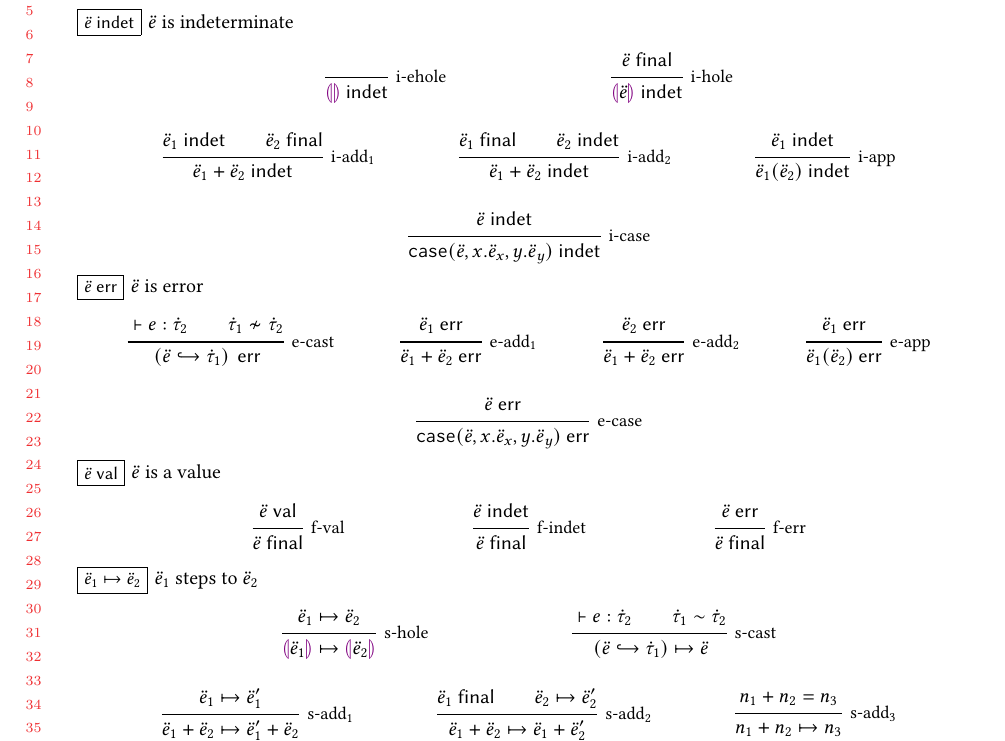
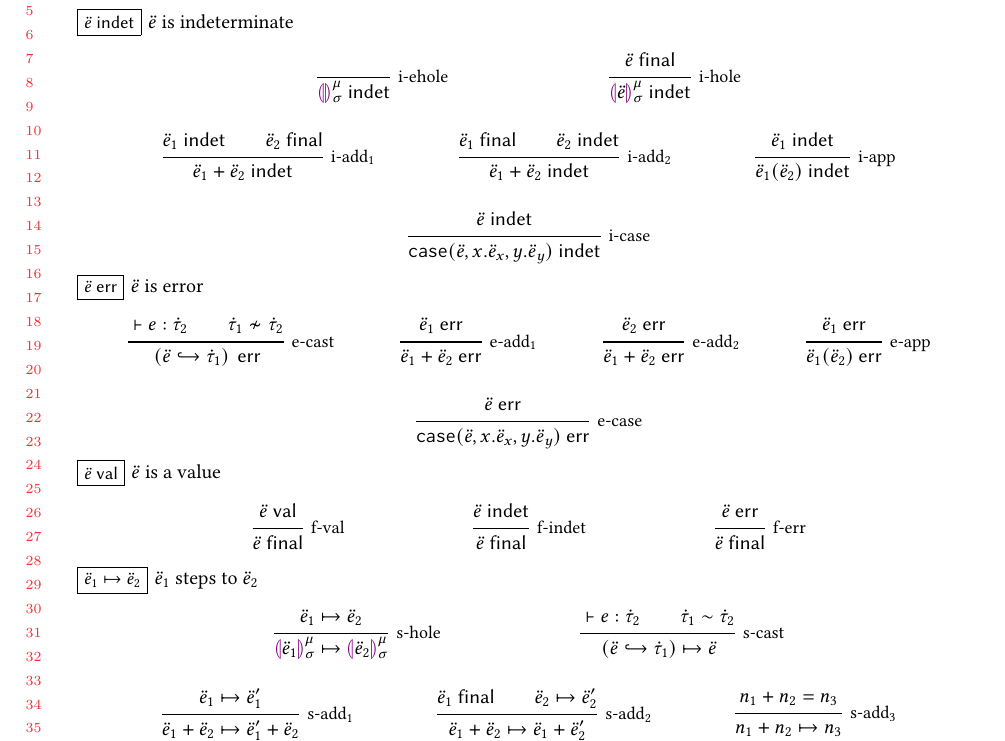
Before and after one commit to hazelgrove/hazelnut-dynamics-paper, a LaTeX paper (hazelnut-dynamics.tex, which reads calculus.tex, macros.tex): part of page 3 of 3, cut so that both start at the same text. Compiled offline with pdfLaTeX.

Commit message:
decorations on holes in dynamics

```diff
--- a/calculus.tex
+++ b/calculus.tex
@@ -53,11 +53,11 @@
 \begin{mathpar}
 \Infer{i-ehole}
 { }
-{\isIndet{\dehole}}
+{\isIndet{\dehole{\mvar}{\subst}}}
 \and
 \Infer{i-hole}
 {\isFinal{\dexp}}
-{\isIndet{\dhole{\dexp}}}
+{\isIndet{\dhole{\dexp}{\mvar}{\subst}}}
 \\
 \Infer{i-add$_1$}
 {\isIndet{\dexp_1} \\ \isFinal{\dexp_2}}
@@ -116,7 +116,7 @@
 \begin{mathpar}
 \Infer{s-hole}
 {\stepsTo{\dexp_1}{\dexp_2} }
-{\stepsTo{\dhole{\dexp_1}}{\dhole{\dexp_2}}}
+{\stepsTo{\dhole{\dexp_1}{\mvar}{\subst}}{\dhole{\dexp_2}{\mvar}{\subst}}}
 \and
 \Infer{s-cast}
 % XXX use macro type assignment judgement here
--- a/macros.tex
+++ b/macros.tex
@@ -124,6 +124,8 @@
 \newcommand{\sumhasmatched}[2]{#1 \mathrel{\textcolor{black}{\blacktriangleright_{+}}} #2}
 
 %%%% DYNAMICS %%%%
+\newcommand{\mvar}[0]{\mu}
+\newcommand{\subst}[0]{\sigma}
 \newcommand{\dexp}[0]{\ddot{e}}
 \newcommand{\dval}[0]{\ddot{v}}
 \newcommand{\dcast}[2]{\left(#1 \hookrightarrow #2\right)}
@@ -132,8 +134,8 @@
 \newcommand{\dapP}[2]{(#1)~(#2)} % Extra paren around function term
 \newcommand{\dnum}[1]{\underline{#1}}
 \newcommand{\dadd}[2]{#1 + #2}
-\newcommand{\dehole}{\llparenthesiscolor\rrparenthesiscolor}
-\newcommand{\dhole}[1]{\llparenthesiscolor#1\rrparenthesiscolor}
+\newcommand{\dehole}[2]{\llparenthesiscolor\rrparenthesiscolor^{#1}_{#2}}
+\newcommand{\dhole}[3]{\llparenthesiscolor#1\rrparenthesiscolor^{#2}_{#3}}
 \newcommand{\dindet}[1]{\lceil#1\rceil}
 \newcommand{\dinj}[2]{\texttt{inj}_{#1}({#2})}
 \newcommand{\dcase}[5]{\texttt{case}({#1},{#2}.{#3},{#4}.{#5})}
```
